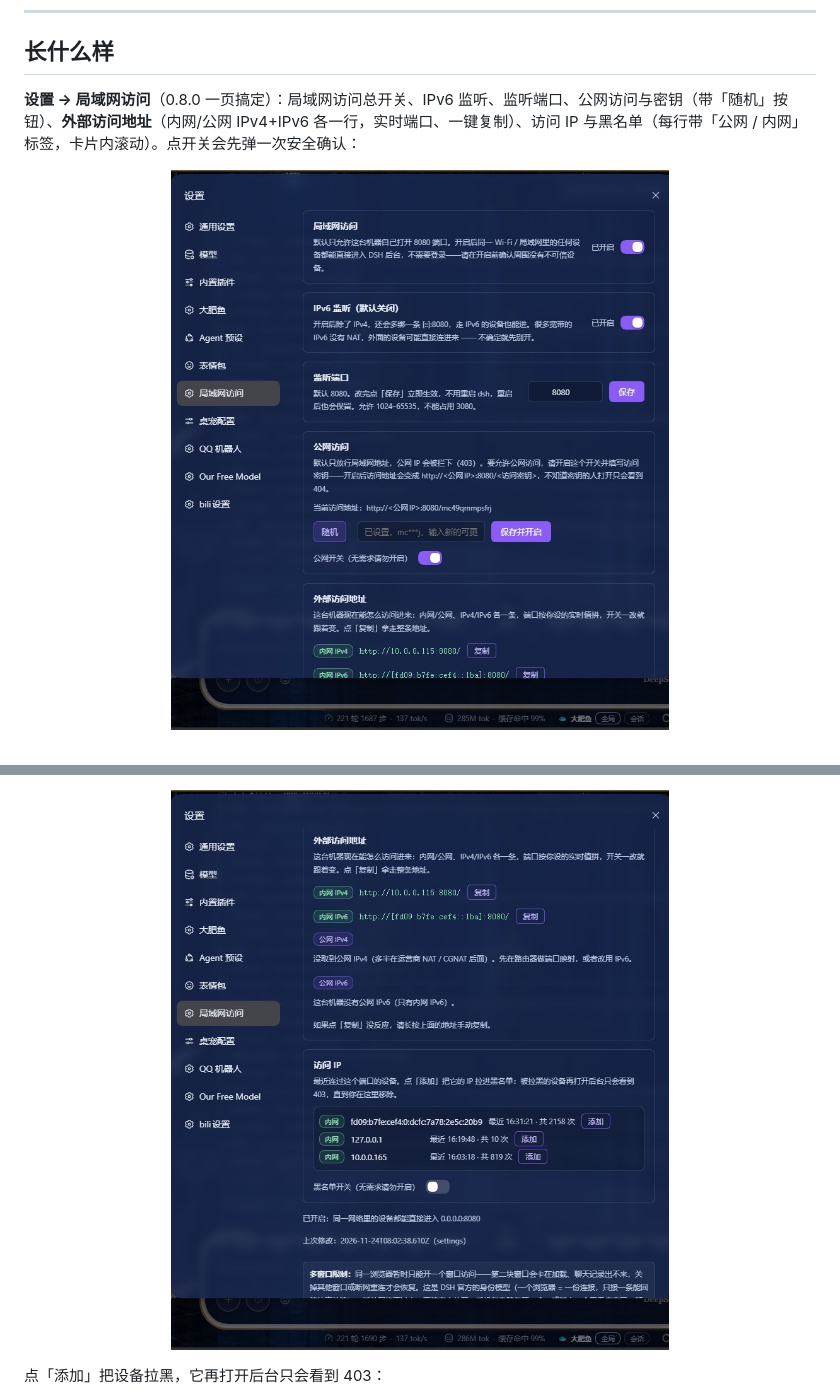
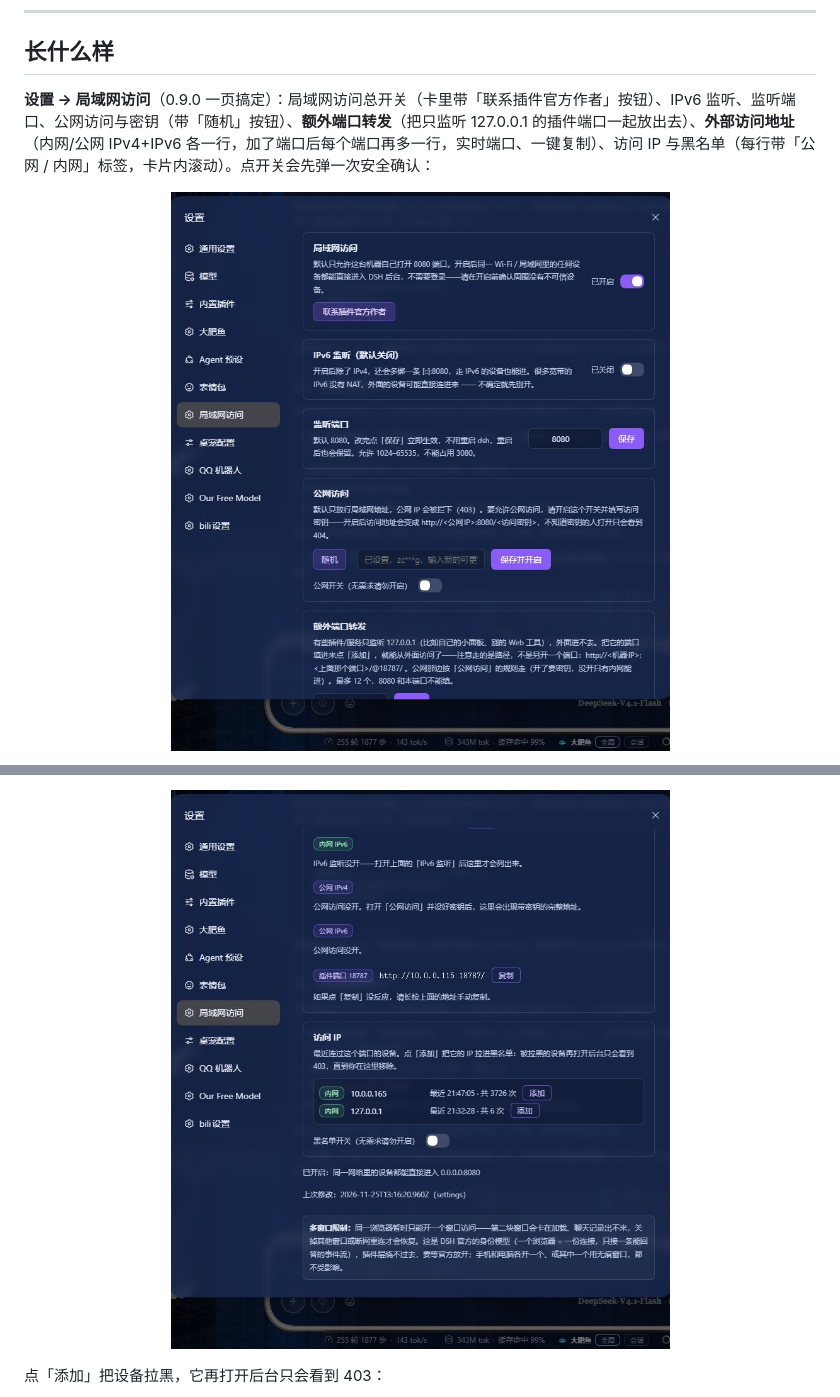
Before and after one commit to llifco/dsh-plugin-reverse-proxy, a Markdown page: README.md, 2 parts joined by grey strips. Rendered like a GitHub page; pictures changed too: assets/settings-addresses.jpg, assets/settings-lan-access.jpg.

```diff
--- a/README.md
+++ b/README.md
@@ -34,7 +34,7 @@ dsh plugin --profile web add dsh-plugin-reverse-proxy   # 推荐：npm 包，免
 
 ## 长什么样
 
-**设置 → 局域网访问**（0.8.0 一页搞定）：局域网访问总开关、IPv6 监听、监听端口、公网访问与密钥（带「随机」按钮）、**外部访问地址**（内网/公网 IPv4+IPv6 各一行，实时端口、一键复制）、访问 IP 与黑名单（每行带「公网 / 内网」标签，卡片内滚动）。点开关会先弹一次安全确认：
+**设置 → 局域网访问**（0.9.0 一页搞定）：局域网访问总开关（卡里带「联系插件官方作者」按钮）、IPv6 监听、监听端口、公网访问与密钥（带「随机」按钮）、**额外端口转发**（把只监听 127.0.0.1 的插件端口一起放出去）、**外部访问地址**（内网/公网 IPv4+IPv6 各一行，加了端口后每个端口再多一行，实时端口、一键复制）、访问 IP 与黑名单（每行带「公网 / 内网」标签，卡片内滚动）。点开关会先弹一次安全确认：
 
 <p align="center">
   <img src="assets/settings-lan-access.jpg" width="560" alt="设置 · 局域网访问（总开关 / IPv6 监听 / 监听端口 / 公网访问与密钥）">
```
Also changed, not shown: other parts of README.md (+4 -0 lines), CHANGELOG.md (+8 -0 lines), README.en.md (+6 -1 lines), assets/settings-forward.jpg (added), 2 other files.
